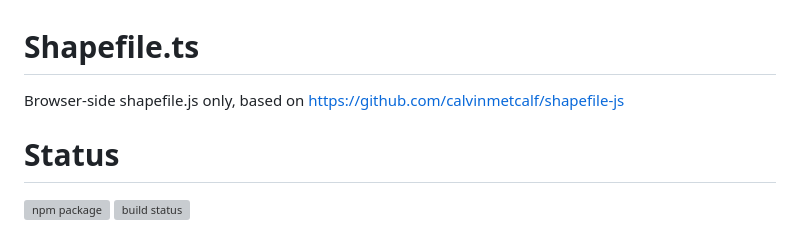
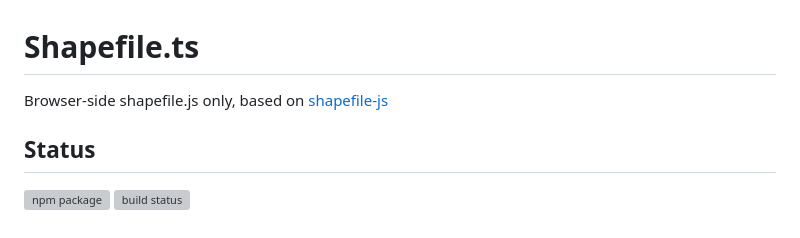
Before and after one commit to guxin0123/shapefile-ts, a Markdown page: README.md, the part around one of its changes. Rendered like a GitHub page; grey boxes are pictures that could not be loaded.

Commit message:
docs: update readme

```diff
--- a/README.md
+++ b/README.md
@@ -3,9 +3,9 @@
 
 
 # Shapefile.ts
-Browser-side shapefile.js only, based on https://github.com/calvinmetcalf/shapefile-js
+Browser-side shapefile.js only, based on [shapefile-js](https://github.com/calvinmetcalf/shapefile-js)
 
-# Status
+## Status
 <a href="https://npmjs.com/package/shapefile-ts"><img src="https://img.shields.io/npm/v/shapefile-ts.svg" alt="npm package"></a>
 <a href="https://github.com/guxin0123/shapefile-ts/actions/workflows/npm-publish.yml"><img src="https://github.com/guxin0123/shapefile-ts/actions/workflows/npm-publish.yml/badge.svg" alt="build status"></a>
 
```
Also changed, not shown: other parts of README.md (+6 -4 lines).
